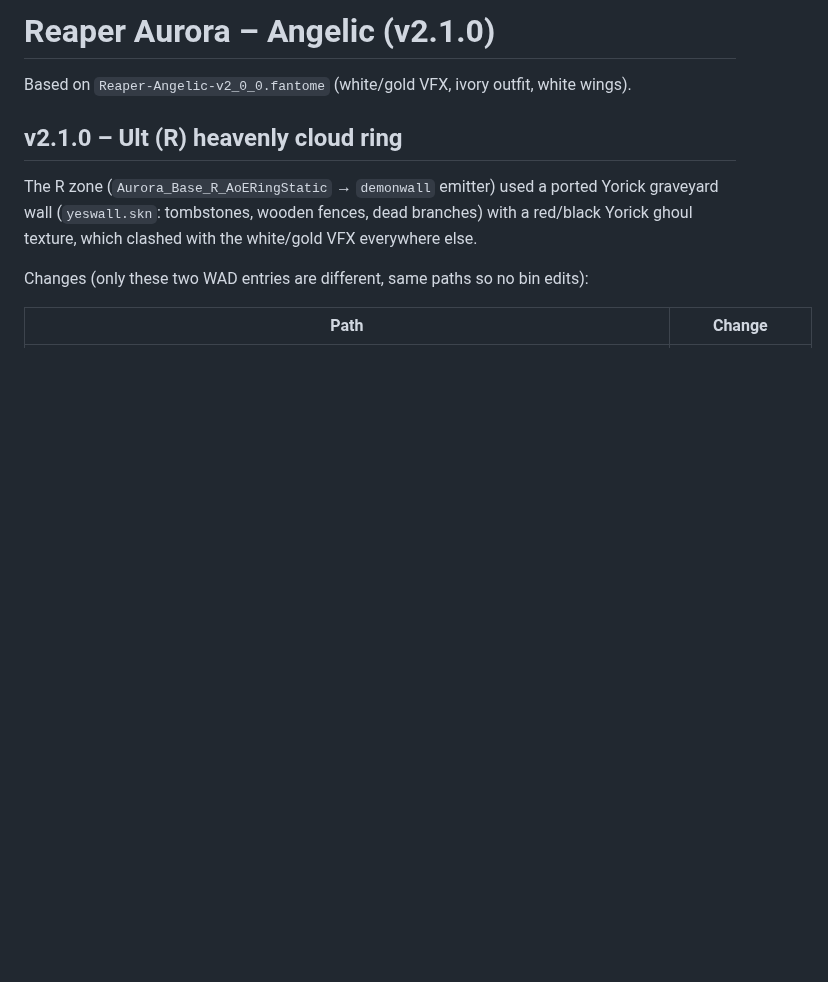
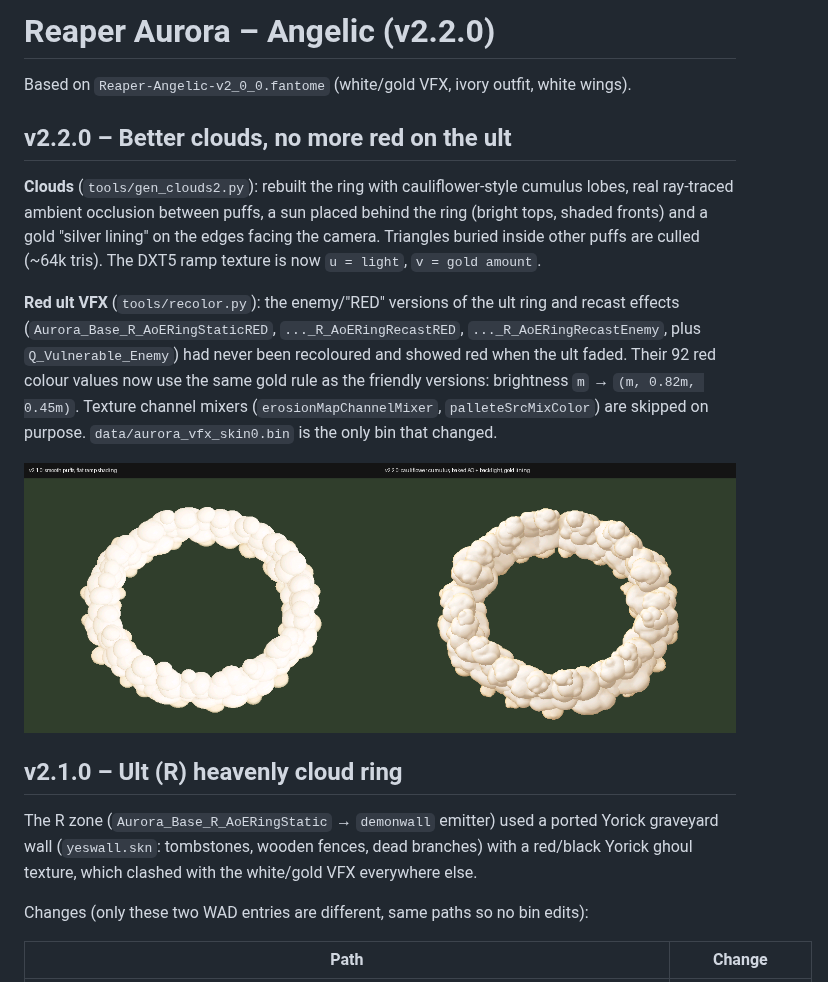
Before and after one commit to beeeboopbop/For-League-skin-edits, a Markdown page: aurora-reaper-angelic/README.md, the part around the change. Rendered like a GitHub page; pictures changed too: aurora-reaper-angelic/preview/ult_v21_vs_v22.png (added); blank space fills up the shorter version.

```diff
--- a/aurora-reaper-angelic/README.md
+++ b/aurora-reaper-angelic/README.md
@@ -1,6 +1,24 @@
-# Reaper Aurora – Angelic (v2.1.0)
+# Reaper Aurora – Angelic (v2.2.0)
 
 Based on `Reaper-Angelic-v2_0_0.fantome` (white/gold VFX, ivory outfit, white wings).
+
+## v2.2.0 – Better clouds, no more red on the ult
+
+**Clouds** (`tools/gen_clouds2.py`): rebuilt the ring with cauliflower-style cumulus
+lobes, real ray-traced ambient occlusion between puffs, a sun placed behind the ring
+(bright tops, shaded fronts) and a gold "silver lining" on the edges facing the
+camera. Triangles buried inside other puffs are culled (~64k tris). The DXT5 ramp
+texture is now `u = light`, `v = gold amount`.
+
+**Red ult VFX** (`tools/recolor.py`): the enemy/"RED" versions of the ult ring and
+recast effects (`Aurora_Base_R_AoERingStaticRED`, `..._R_AoERingRecastRED`,
+`..._R_AoERingRecastEnemy`, plus `Q_Vulnerable_Enemy`) had never been recoloured and
+showed red when the ult faded. Their 92 red colour values now use the same gold rule
+as the friendly versions: brightness `m` → `(m, 0.82m, 0.45m)`. Texture channel
+mixers (`erosionMapChannelMixer`, `palleteSrcMixColor`) are skipped on purpose.
+`data/aurora_vfx_skin0.bin` is the only bin that changed.
+
+![v2.1 vs v2.2](preview/ult_v21_vs_v22.png)
 
 ## v2.1.0 – Ult (R) heavenly cloud ring
 
```
Also changed, not shown: aurora-reaper-angelic/preview/heaven_wall_ramp.png, 5 other files.
